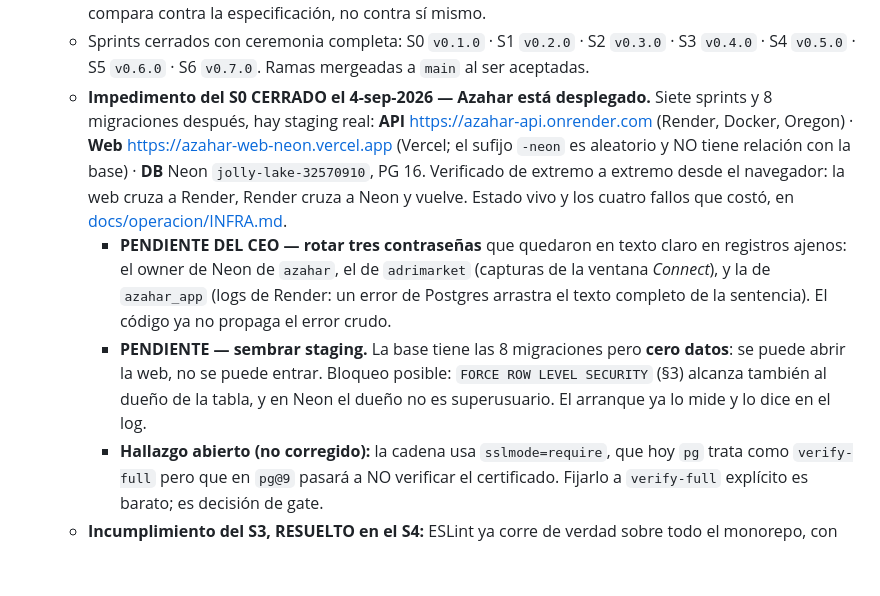
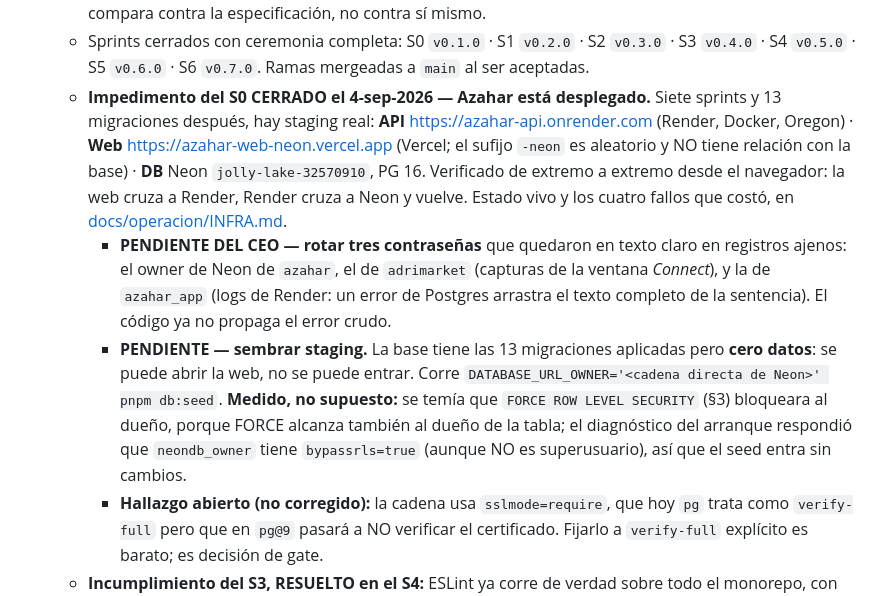
Before and after one commit to abrahag40/schoolProyect, a Markdown page: CLAUDE.md, the part around the change. Drawn GitHub-style; blank space fills up the shorter version.

```diff
--- a/CLAUDE.md
+++ b/CLAUDE.md
@@ -50,9 +50,9 @@ Toda propuesta, recomendación, advertencia o decisión DEBE:
   - **Cambio C2 trazado (25-ago-2026):** el Sprint 5 del Plan Maestro era "Cobranza II: dinero real" (pago en línea + conciliación + POC Facturama). Se sustituye por estado de cuenta (M4.5, que faltó del S4) + morosidad (M4.8) + registro manual de pagos, porque el pago en línea depende de tres cosas inexistentes: decisión de proveedor (ADR-007), cuenta de comercio y staging — un webhook de pago no llega a `localhost`. **El pago en línea se mueve al Sprint 6**, condicionado a esas tres.
   - **BRECHA DE ALCANCE reconocida en la revisión v1.2:** los Sprints 3 y 4 entregaron subconjuntos de su especificación. Falta de S3: horarios y calendario (M3.2), inscripción digital web (M3.4). Falta de S4: prorrateo, cargos combinables, becas, cambio de plan, estado de cuenta (M4.5), pagos externos (M4.9), ledger append-only con invariante I1, mutation testing en dinero. A partir de ahora cada sprint se compara contra la especificación, no contra sí mismo.
   - Sprints cerrados con ceremonia completa: S0 `v0.1.0` · S1 `v0.2.0` · S2 `v0.3.0` · S3 `v0.4.0` · S4 `v0.5.0` · S5 `v0.6.0` · S6 `v0.7.0`. Ramas mergeadas a `main` al ser aceptadas.
-  - **Impedimento del S0 CERRADO el 4-sep-2026 — Azahar está desplegado.** Siete sprints y 8 migraciones después, hay staging real: **API** https://azahar-api.onrender.com (Render, Docker, Oregon) · **Web** https://azahar-web-neon.vercel.app (Vercel; el sufijo `-neon` es aleatorio y NO tiene relación con la base) · **DB** Neon `jolly-lake-32570910`, PG 16. Verificado de extremo a extremo desde el navegador: la web cruza a Render, Render cruza a Neon y vuelve. Estado vivo y los cuatro fallos que costó, en [docs/operacion/INFRA.md](docs/operacion/INFRA.md).
+  - **Impedimento del S0 CERRADO el 4-sep-2026 — Azahar está desplegado.** Siete sprints y 13 migraciones después, hay staging real: **API** https://azahar-api.onrender.com (Render, Docker, Oregon) · **Web** https://azahar-web-neon.vercel.app (Vercel; el sufijo `-neon` es aleatorio y NO tiene relación con la base) · **DB** Neon `jolly-lake-32570910`, PG 16. Verificado de extremo a extremo desde el navegador: la web cruza a Render, Render cruza a Neon y vuelve. Estado vivo y los cuatro fallos que costó, en [docs/operacion/INFRA.md](docs/operacion/INFRA.md).
     - **PENDIENTE DEL CEO — rotar tres contraseñas** que quedaron en texto claro en registros ajenos: el owner de Neon de `azahar`, el de `adrimarket` (capturas de la ventana _Connect_), y la de `azahar_app` (logs de Render: un error de Postgres arrastra el texto completo de la sentencia). El código ya no propaga el error crudo.
-    - **PENDIENTE — sembrar staging.** La base tiene las 8 migraciones pero **cero datos**: se puede abrir la web, no se puede entrar. Bloqueo posible: `FORCE ROW LEVEL SECURITY` (§3) alcanza también al dueño de la tabla, y en Neon el dueño no es superusuario. El arranque ya lo mide y lo dice en el log.
+    - **PENDIENTE — sembrar staging.** La base tiene las 13 migraciones aplicadas pero **cero datos**: se puede abrir la web, no se puede entrar. Corre `DATABASE_URL_OWNER='<cadena directa de Neon>' pnpm db:seed`. **Medido, no supuesto:** se temía que `FORCE ROW LEVEL SECURITY` (§3) bloqueara al dueño, porque FORCE alcanza también al dueño de la tabla; el diagnóstico del arranque respondió que `neondb_owner` tiene `bypassrls=true` (aunque NO es superusuario), así que el seed entra sin cambios.
     - **Hallazgo abierto (no corregido):** la cadena usa `sslmode=require`, que hoy `pg` trata como `verify-full` pero que en `pg@9` pasará a NO verificar el certificado. Fijarlo a `verify-full` explícito es barato; es decisión de gate.
   - **Incumplimiento del S3, RESUELTO en el S4:** ESLint ya corre de verdad sobre todo el monorepo, con información de tipos y con §28 como regla ejecutable. Ver §46.
   - **Deuda declarada abierta:** no hay pruebas automatizadas en `apps/mobile`. Las de `apps/web` se pagaron en el S5 (Playwright). Por §46 se implementa o se difiere en gate; no se recicla.
```
Also changed, not shown: CHANGELOG.md (+2 -1 lines), docs/operacion/INFRA.md (+21 -8 lines).
